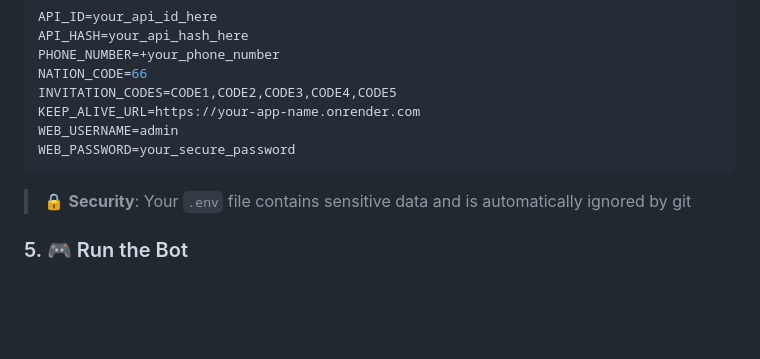
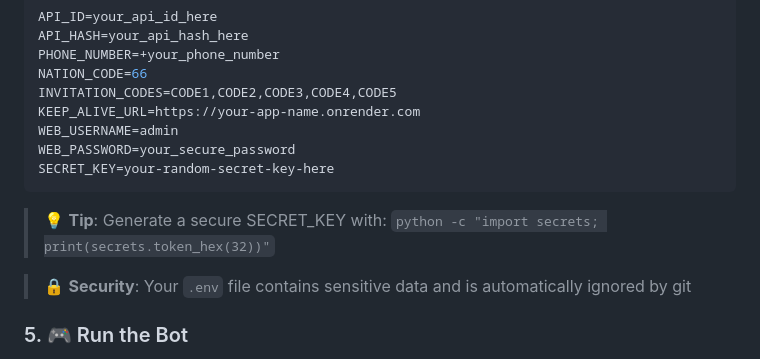
Before and after one commit to devtint/Simplus_Refer_gen, a Markdown page: README.md, the part around the change. Rendered like a GitHub page; blank space fills up the shorter version.

Commit message:
Add SECRET_KEY to configuration documentation

````diff
--- a/README.md
+++ b/README.md
@@ -113,7 +113,10 @@ INVITATION_CODES=CODE1,CODE2,CODE3,CODE4,CODE5
 KEEP_ALIVE_URL=https://your-app-name.onrender.com
 WEB_USERNAME=admin
 WEB_PASSWORD=your_secure_password
+SECRET_KEY=your-random-secret-key-here
 ```
+
+> 💡 **Tip**: Generate a secure SECRET_KEY with: `python -c "import secrets; print(secrets.token_hex(32))"`
 
 > 🔒 **Security**: Your `.env` file contains sensitive data and is automatically ignored by git
 
````
